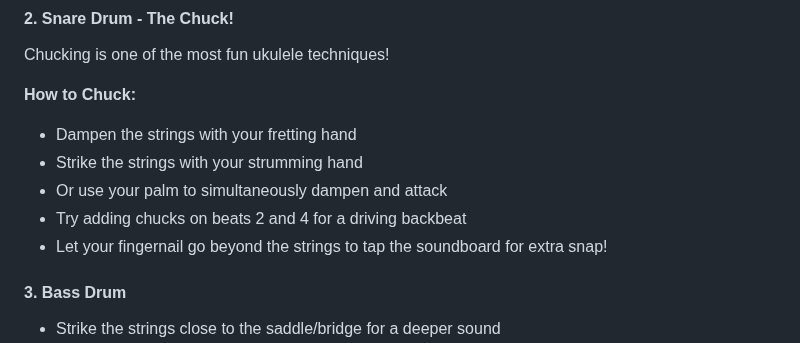
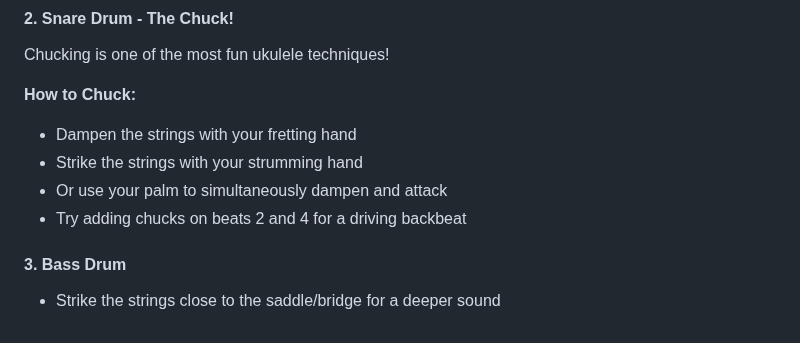
Before and after one commit to chobbledotcom/uke-group-north, a Markdown page: pages/learn.md, the part around the change. GitHub-like rendering.

Commit message:
Update pages/learn.md (via Pages CMS)

```diff
--- a/pages/learn.md
+++ b/pages/learn.md
@@ -86,7 +86,6 @@ Chucking is one of the most fun ukulele techniques!
 - Strike the strings with your strumming hand
 - Or use your palm to simultaneously dampen and attack
 - Try adding chucks on beats 2 and 4 for a driving backbeat
-- Let your fingernail go beyond the strings to tap the soundboard for extra snap!
 
 #### 3. Bass Drum
 - Strike the strings close to the saddle/bridge for a deeper sound
```
